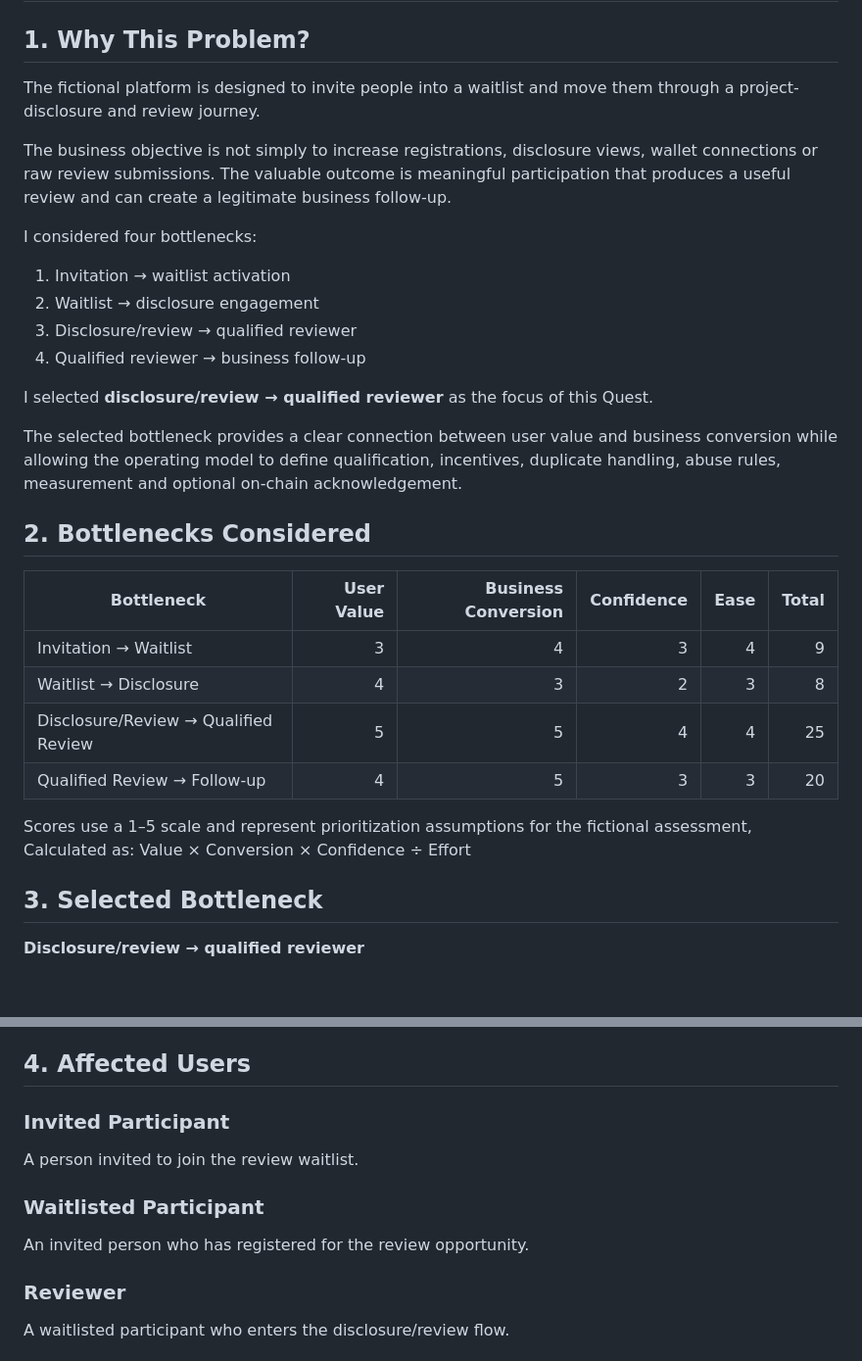
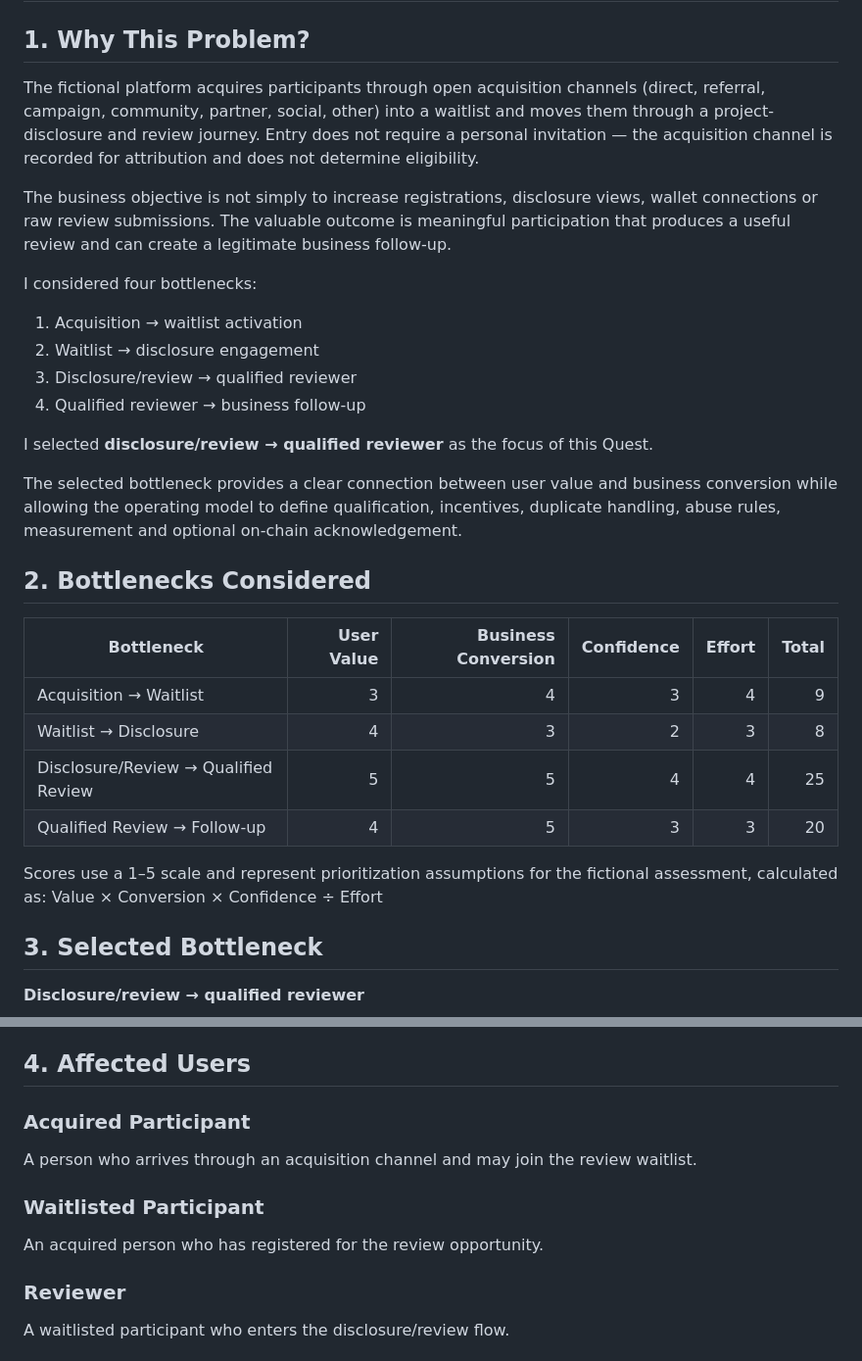
Before and after one commit to Flux-web3/Web3-Participation-Loop-COPY, a Markdown page: intent.md, 2 parts joined by grey strips. Shown at 98% size. Drawn GitHub-style; blank space fills up the shorter version.

```diff
--- a/intent.md
+++ b/intent.md
@@ -2,13 +2,13 @@
 
 ## 1. Why This Problem?
 
-The fictional platform is designed to invite people into a waitlist and move them through a project-disclosure and review journey.
+The fictional platform acquires participants through open acquisition channels (direct, referral, campaign, community, partner, social, other) into a waitlist and moves them through a project-disclosure and review journey. Entry does not require a personal invitation — the acquisition channel is recorded for attribution and does not determine eligibility.
 
 The business objective is not simply to increase registrations, disclosure views, wallet connections or raw review submissions. The valuable outcome is meaningful participation that produces a useful review and can create a legitimate business follow-up.
 
 I considered four bottlenecks:
 
-1. Invitation → waitlist activation
+1. Acquisition → waitlist activation
 2. Waitlist → disclosure engagement
 3. Disclosure/review → qualified reviewer
 4. Qualified reviewer → business follow-up
@@ -19,14 +19,14 @@ The selected bottleneck provides a clear connection between user value and busin
 
 ## 2. Bottlenecks Considered
 
-| Bottleneck                           | User Value | Business Conversion | Confidence | Ease | Total |
-| ------------------------------------ | ---------: | ------------------: | ---------: | ---: | ----: |
-| Invitation → Waitlist                |          3 |                   4 |          3 |    4 |     9 |
-| Waitlist → Disclosure                |          4 |                   3 |          2 |    3 |     8 |
-| Disclosure/Review → Qualified Review |          5 |                   5 |          4 |    4 |    25 |
-| Qualified Review → Follow-up         |          4 |                   5 |          3 |    3 |    20 |
+| Bottleneck                           | User Value | Business Conversion | Confidence | Effort | Total |
+| ------------------------------------ | ---------: | ------------------: | ---------: | -----: | ----: |
+| Acquisition → Waitlist               |          3 |                   4 |          3 |      4 |     9 |
+| Waitlist → Disclosure                |          4 |                   3 |          2 |      3 |     8 |
+| Disclosure/Review → Qualified Review |          5 |                   5 |          4 |      4 |    25 |
+| Qualified Review → Follow-up         |          4 |                   5 |          3 |      3 |    20 |
 
-Scores use a 1–5 scale and represent prioritization assumptions for the fictional assessment, Calculated as:
+Scores use a 1–5 scale and represent prioritization assumptions for the fictional assessment, calculated as:
 Value × Conversion × Confidence ÷ Effort
 
 ## 3. Selected Bottleneck
@@ -48,13 +48,13 @@ The prototype therefore creates an explicit qualification layer between raw part
 
 ## 4. Affected Users
 
-### Invited Participant
+### Acquired Participant
 
-A person invited to join the review waitlist.
+A person who arrives through an acquisition channel and may join the review waitlist.
 
 ### Waitlisted Participant
 
-An invited person who has registered for the review opportunity.
+An acquired person who has registered for the review opportunity.
 
 ### Reviewer
 
```
Also changed, not shown: other parts of intent.md (+5 -1 lines), directive.md (+38 -17 lines).
